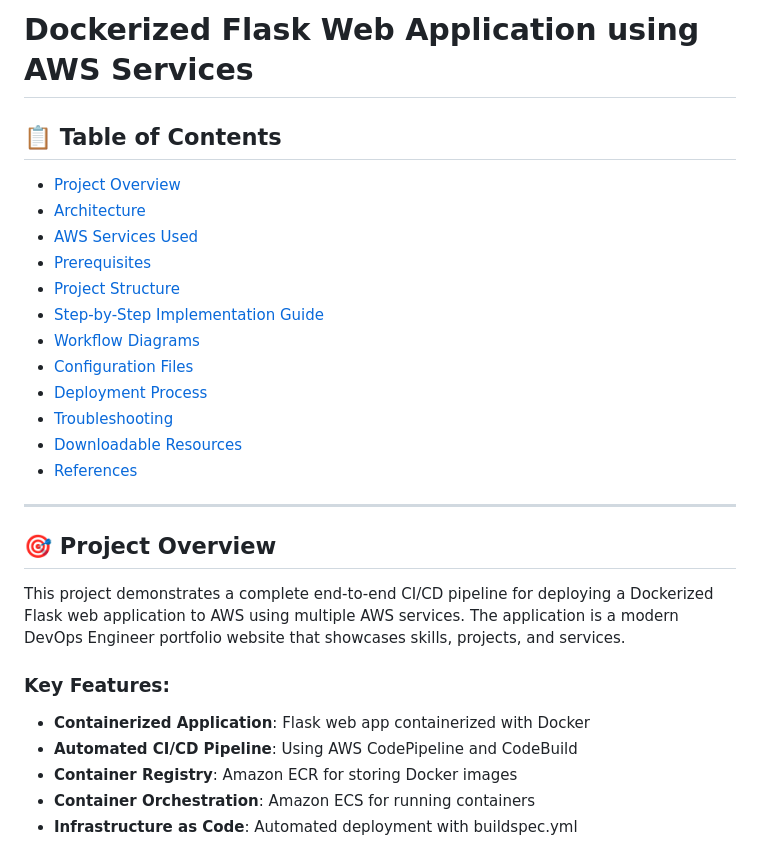
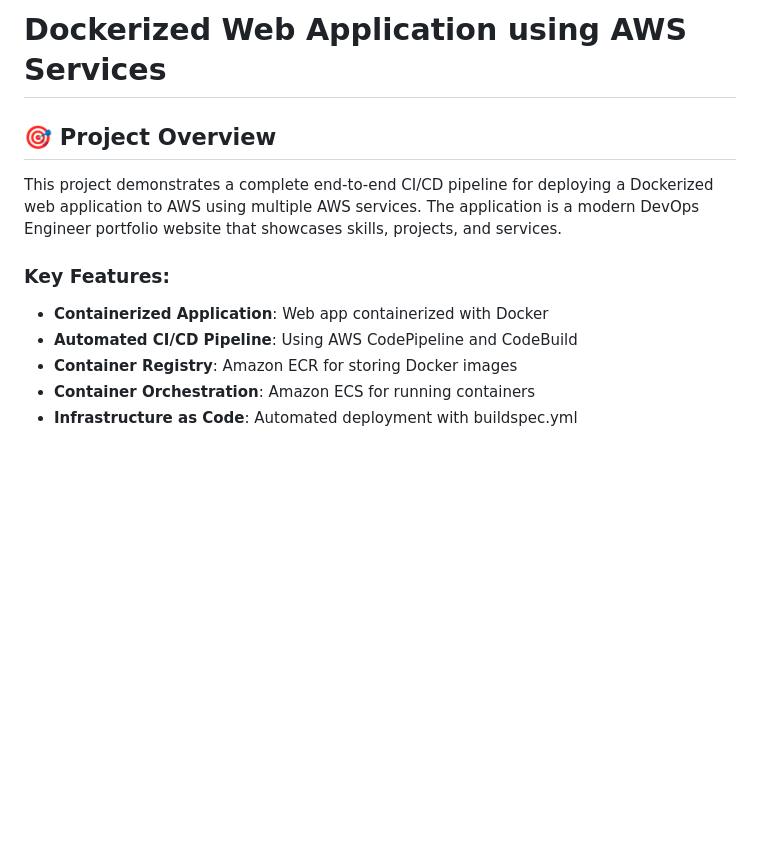
Before and after one commit to Dipesh-Vishwakarma/AWS_Complete_CICD_project-1, a Markdown page: README.md, the part around one of its changes. Rendered like a GitHub page; blank space fills up the shorter version.

```diff
--- a/README.md
+++ b/README.md
@@ -1,28 +1,11 @@
-# Dockerized Flask Web Application using AWS Services
-
-## 📋 Table of Contents
-
-- [Project Overview](#project-overview)
-- [Architecture](#architecture)
-- [AWS Services Used](#aws-services-used)
-- [Prerequisites](#prerequisites)
-- [Project Structure](#project-structure)
-- [Step-by-Step Implementation Guide](#step-by-step-implementation-guide)
-- [Workflow Diagrams](#workflow-diagrams)
-- [Configuration Files](#configuration-files)
-- [Deployment Process](#deployment-process)
-- [Troubleshooting](#troubleshooting)
-- [Downloadable Resources](#downloadable-resources)
-- [References](#references)
-
----
+# Dockerized Web Application using AWS Services
 
 ## 🎯 Project Overview
 
-This project demonstrates a complete end-to-end CI/CD pipeline for deploying a Dockerized Flask web application to AWS using multiple AWS services. The application is a modern DevOps Engineer portfolio website that showcases skills, projects, and services.
+This project demonstrates a complete end-to-end CI/CD pipeline for deploying a Dockerized web application to AWS using multiple AWS services. The application is a modern DevOps Engineer portfolio website that showcases skills, projects, and services.
 
 ### Key Features:
-- **Containerized Application**: Flask web app containerized with Docker
+- **Containerized Application**: Web app containerized with Docker
 - **Automated CI/CD Pipeline**: Using AWS CodePipeline and CodeBuild
 - **Container Registry**: Amazon ECR for storing Docker images
 - **Container Orchestration**: Amazon ECS for running containers
```
Also changed, not shown: other parts of README.md (+16 -16 lines).
